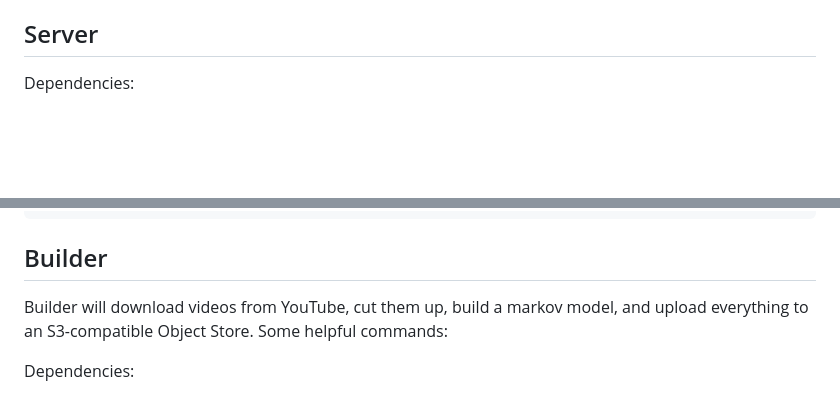
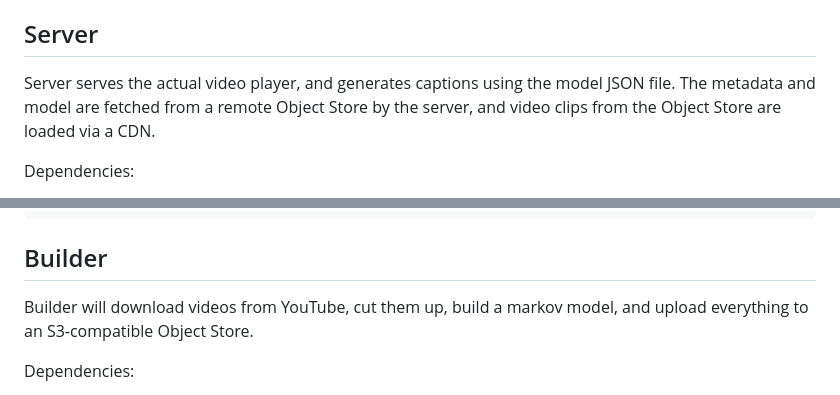
Before and after one commit to andyinabox/yesterdaysnews, a Markdown page: README.md, 2 parts joined by grey strips. GitHub-like rendering; blank space fills up the shorter version.

```diff
--- a/README.md
+++ b/README.md
@@ -17,6 +17,8 @@ This is really two projects in one
  - `test` - test fixtures
 
 ## Server
+
+Server serves the actual video player, and generates captions using the model JSON file. The metadata and model are fetched from a remote Object Store by the server, and video clips from the Object Store are loaded via a CDN.
 
 Dependencies:
 
@@ -54,7 +56,7 @@ make docker-push-server
 
 ## Builder
 
-Builder will download videos from YouTube, cut them up, build a markov model, and upload everything to an S3-compatible Object Store. Some helpful commands:
+Builder will download videos from YouTube, cut them up, build a markov model, and upload everything to an S3-compatible Object Store.
 
 Dependencies:
 
```
